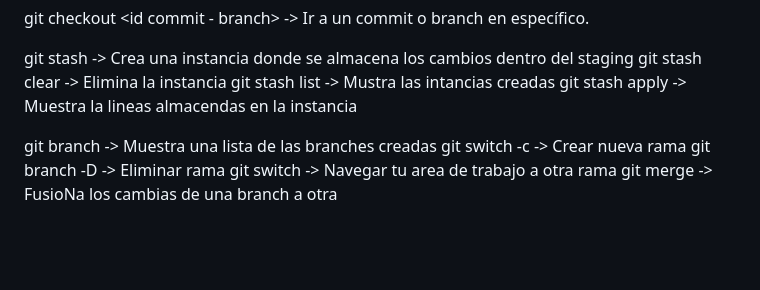
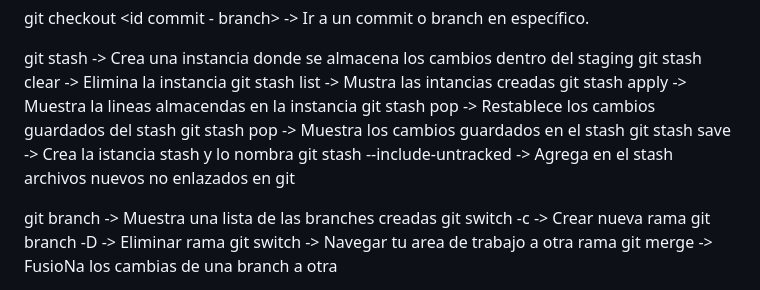
Before and after one commit to AdooRB/comandos_git, a Markdown page: commands.md, the part around the change. Drawn GitHub-style; blank space fills up the shorter version.

Commit message:
actualizando los comandos 'stash'

```diff
--- a/commands.md
+++ b/commands.md
@@ -53,6 +53,10 @@ git stash                       ->  Crea una instancia donde se almacena los cam
     git stash clear             ->  Elimina la instancia
     git stash list              ->  Mustra las intancias creadas
     git stash apply <isntancia stash>   ->  Muestra la lineas almacendas en la instancia
+    git stash pop               ->  Restablece los cambios guardados del stash
+    git stash pop <id del stash>    ->  Muestra los cambios guardados en el stash
+    git stash save <nombre>     ->  Crea la istancia stash y lo nombra
+    git stash --include-untracked   ->  Agrega en el stash archivos nuevos no enlazados en git
 
 git branch                      ->  Muestra una lista de las branches creadas
 git switch -c <nombre de la rama>   ->  Crear nueva rama
```
